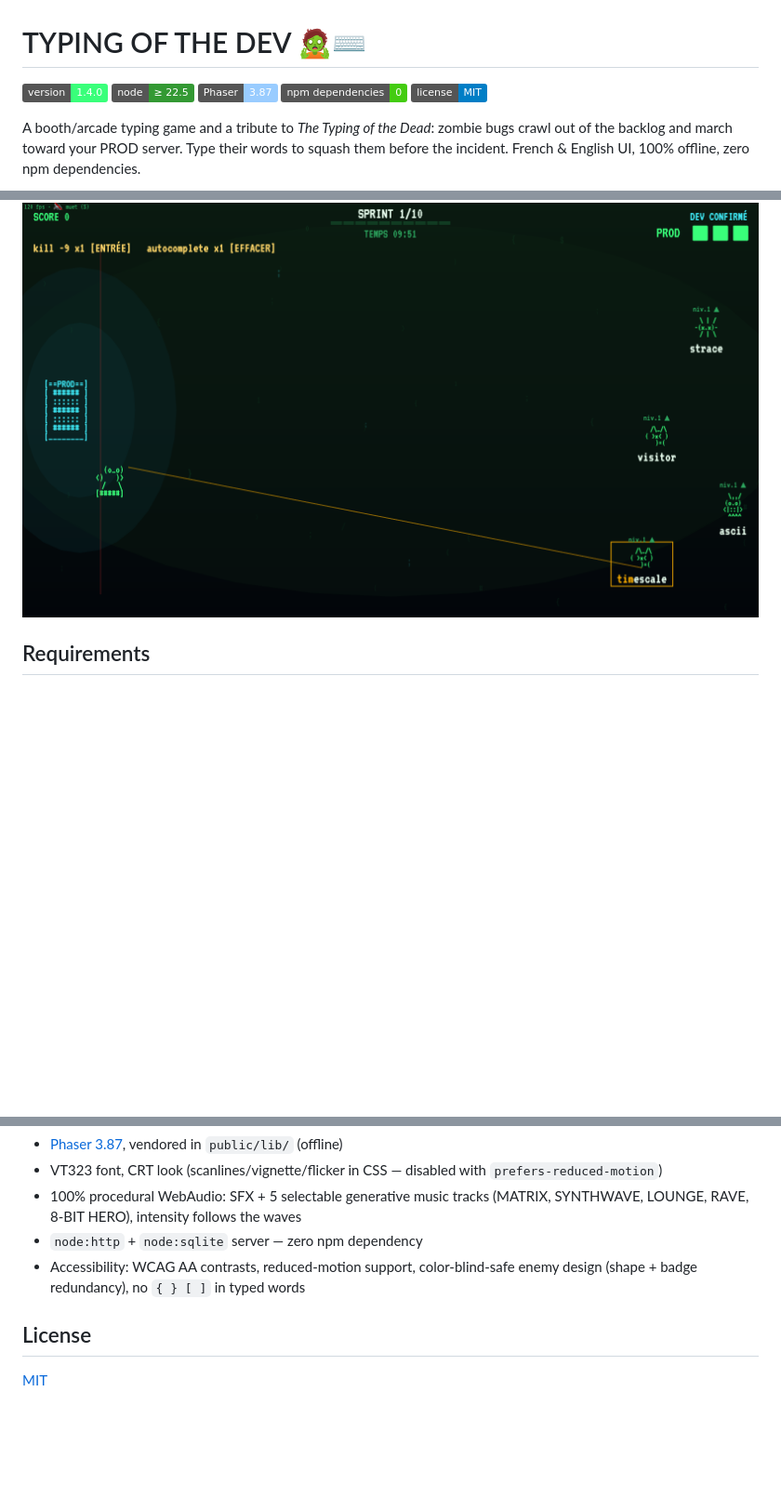
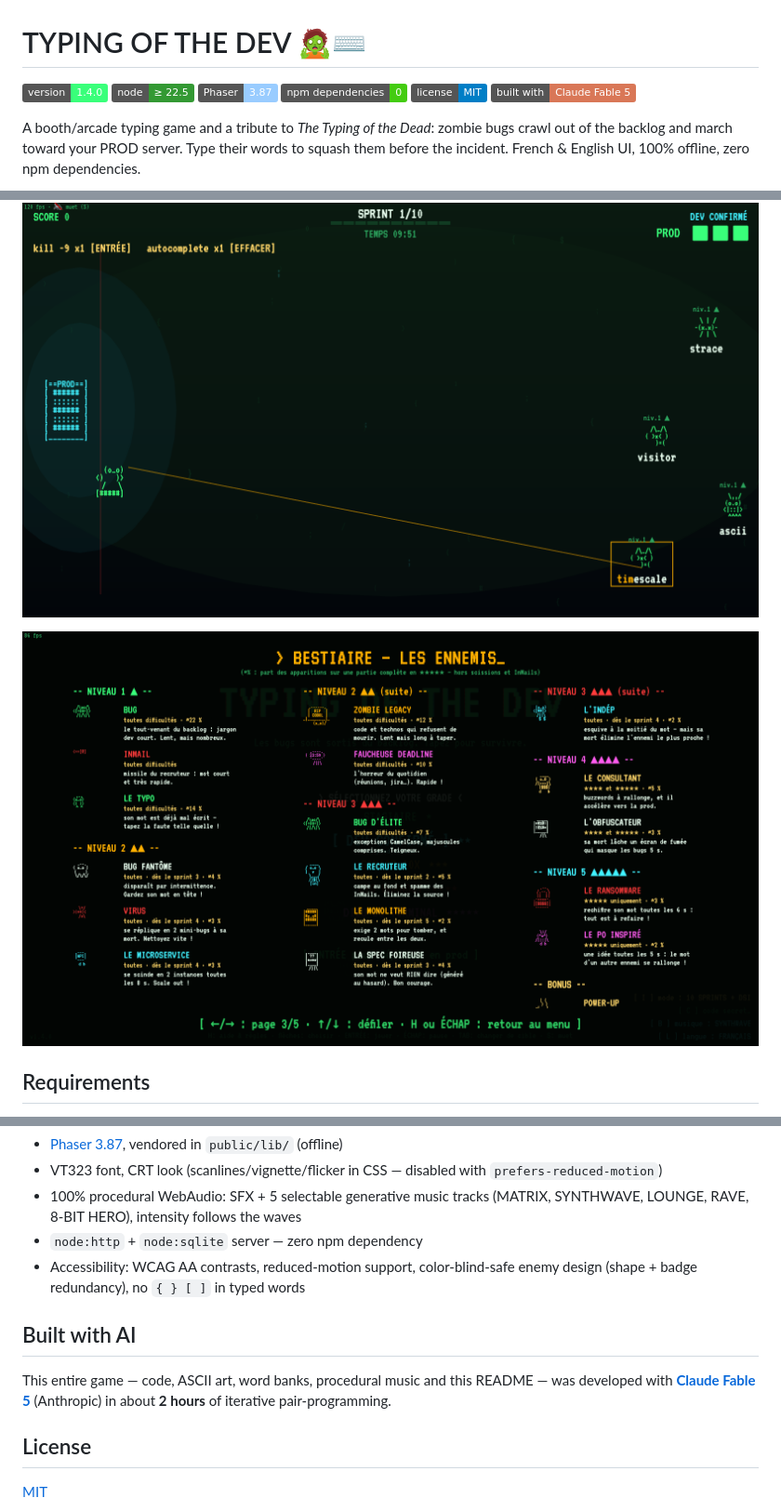
Before and after one commit to stephanecot/typing-of-the-dev, a Markdown page: README.md, 3 parts joined by grey strips. Shown at 93% size. GitHub-like rendering; pictures changed too: docs/screenshot-bestiary.png (added); badges without logos; blank space fills up the shorter version.

Commit message:
README : capture du bestiaire + mention du developpement avec Claude Fable 5
Troisieme capture d'ecran (la page bestiaire et ses 17 ennemis sur
5 niveaux) dans docs/ et integree au README, badge et section
"Built with AI" indiquant que le jeu a ete developpe avec
Claude Fable 5 en environ 2 heures.

Co-Authored-By: Claude Fable 5 <noreply@anthropic.com>

```diff
--- a/README.md
+++ b/README.md
@@ -5,6 +5,7 @@
 [![phaser](https://img.shields.io/badge/Phaser-3.87-9cf)](https://phaser.io)
 [![dependencies](https://img.shields.io/badge/npm%20dependencies-0-success)](package.json)
 [![license](https://img.shields.io/badge/license-MIT-blue)](LICENSE)
+[![built with Claude](https://img.shields.io/badge/built%20with-Claude%20Fable%205-d97757)](https://claude.com/claude-code)
 
 A booth/arcade typing game and a tribute to *The Typing of the Dead*: zombie
 bugs crawl out of the backlog and march toward your PROD server. Type their
@@ -14,6 +15,8 @@ zero npm dependencies.
 ![Main menu](docs/screenshot-menu.png)
 
 ![Gameplay — locked target and ASCII enemies](docs/screenshot-game.png)
+
+![The bestiary — 17 enemy kinds across 5 levels](docs/screenshot-bestiary.png)
 
 ## Requirements
 
@@ -149,6 +152,12 @@ number of sprints needed to face the final boss.
 - Accessibility: WCAG AA contrasts, reduced-motion support, color-blind-safe
   enemy design (shape + badge redundancy), no `{ } [ ]` in typed words
 
+## Built with AI
+
+This entire game — code, ASCII art, word banks, procedural music and this
+README — was developed with **[Claude Fable 5](https://claude.com/claude-code)**
+(Anthropic) in about **2 hours** of iterative pair-programming.
+
 ## License
 
 [MIT](LICENSE)
```
